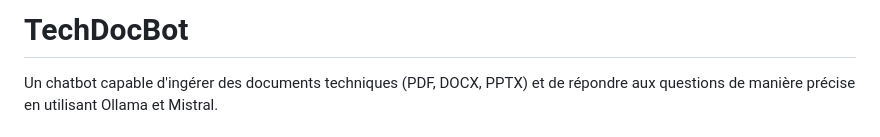
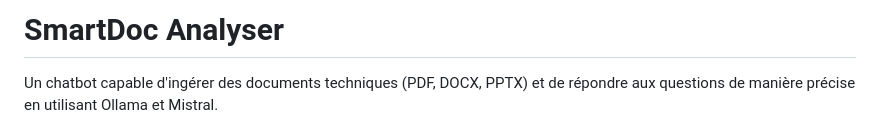
Before and after one commit to SIWARLIMEME/PS4-Final, a Markdown page: README.md, the part around the change. Drawn GitHub-style.

```diff
--- a/README.md
+++ b/README.md
@@ -1,4 +1,4 @@
-# TechDocBot
+# SmartDoc Analyser
 
 Un chatbot capable d'ingérer des documents techniques (PDF, DOCX, PPTX) et de répondre aux questions de manière précise en utilisant Ollama et Mistral.
 
```
